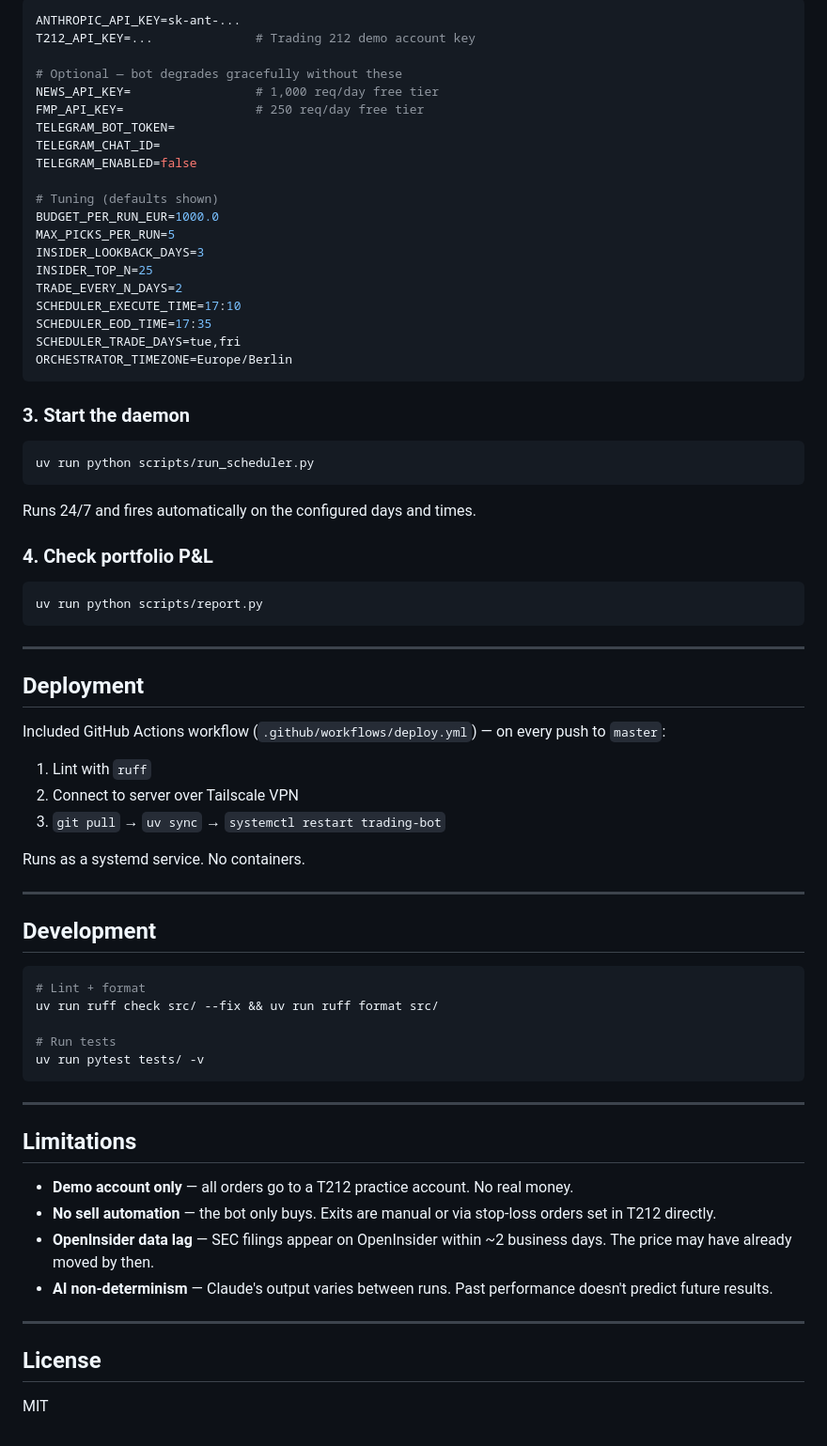
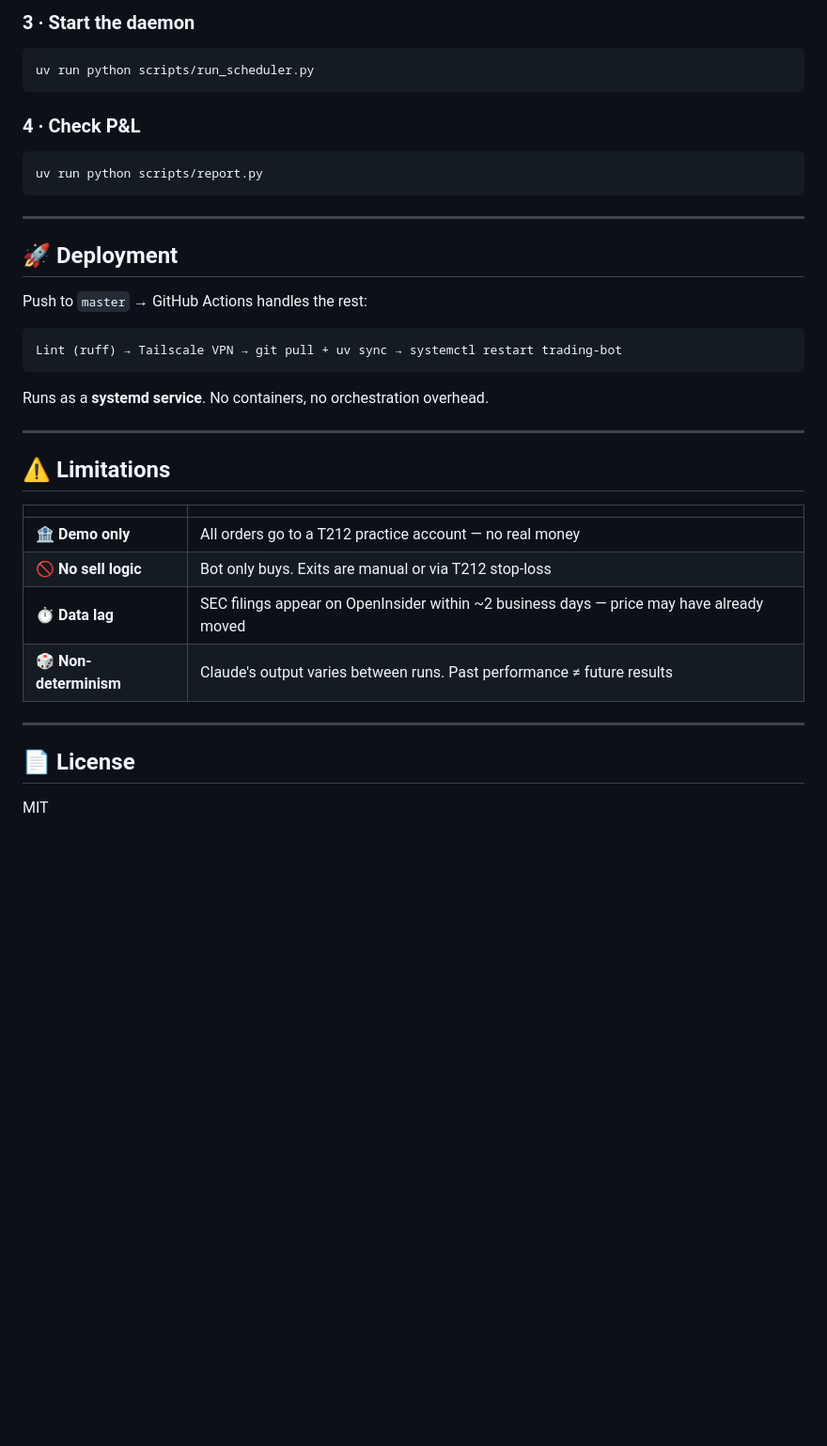
Before and after one commit to thecr7guy2/agent-trading, a Markdown page: README.md, the part around one of its changes. Shown at 94% size. GitHub-like rendering; blank space fills up the shorter version.

````diff
--- a/README.md
+++ b/README.md
@@ -146,76 +133,39 @@ Fill in `.env` — required fields:
 
-```env
-ANTHROPIC_API_KEY=sk-ant-...
-T212_API_KEY=...              # Trading 212 demo account key
-
-# Optional — bot degrades gracefully without these
-NEWS_API_KEY=                 # 1,000 req/day free tier
-FMP_API_KEY=                  # 250 req/day free tier
-TELEGRAM_BOT_TOKEN=
-TELEGRAM_CHAT_ID=
-TELEGRAM_ENABLED=false
-
-# Tuning (defaults shown)
-BUDGET_PER_RUN_EUR=1000.0
-MAX_PICKS_PER_RUN=5
-INSIDER_LOOKBACK_DAYS=3
-INSIDER_TOP_N=25
-TRADE_EVERY_N_DAYS=2
-SCHEDULER_EXECUTE_TIME=17:10
-SCHEDULER_EOD_TIME=17:35
-SCHEDULER_TRADE_DAYS=tue,fri
-ORCHESTRATOR_TIMEZONE=Europe/Berlin
-```
-
-### 3. Start the daemon
-
+### 3 · Start the daemon
 ```bash
 uv run python scripts/run_scheduler.py
 ```
 
-Runs 24/7 and fires automatically on the configured days and times.
-
-### 4. Check portfolio P&L
-
+### 4 · Check P&L
 ```bash
 uv run python scripts/report.py
 ```
 
 ---
 
-## Deployment
+## 🚀 Deployment
 
-Included GitHub Actions workflow (`.github/workflows/deploy.yml`) — on every push to `master`:
+Push to `master` → GitHub Actions handles the rest:
 
-1. Lint with `ruff`
-2. Connect to server over Tailscale VPN
-3. `git pull` → `uv sync` → `systemctl restart trading-bot`
+```
+Lint (ruff) → Tailscale VPN → git pull + uv sync → systemctl restart trading-bot
+```
 
-Runs as a systemd service. No containers.
+Runs as a **systemd service**. No containers, no orchestration overhead.
 
 ---
 
-## Development
+## ⚠️ Limitations
 
-```bash
-# Lint + format
-uv run ruff check src/ --fix && uv run ruff format src/
-
-# Run tests
-uv run pytest tests/ -v
-```
+| | |
+|--|--|
+| 🏦 **Demo only** | All orders go to a T212 practice account — no real money |
+| 🚫 **No sell logic** | Bot only buys. Exits are manual or via T212 stop-loss |
+| ⏱ **Data lag** | SEC filings appear on OpenInsider within ~2 business days — price may have already moved |
+| 🎲 **Non-determinism** | Claude's output varies between runs. Past performance ≠ future results |
 
 ---
 
-## Limitations
-
-- **Demo account only** — all orders go to a T212 practice account. No real money.
-- **No sell automation** — the bot only buys. Exits are manual or via stop-loss orders set in T212 directly.
-- **OpenInsider data lag** — SEC filings appear on OpenInsider within ~2 business days. The price may have already moved by then.
-- **AI non-determinism** — Claude's output varies between runs. Past performance doesn't predict future results.
-
----
-
-## License
+## 📄 License
 
 MIT
````
Also changed, not shown: other parts of README.md (+73 -86 lines).
